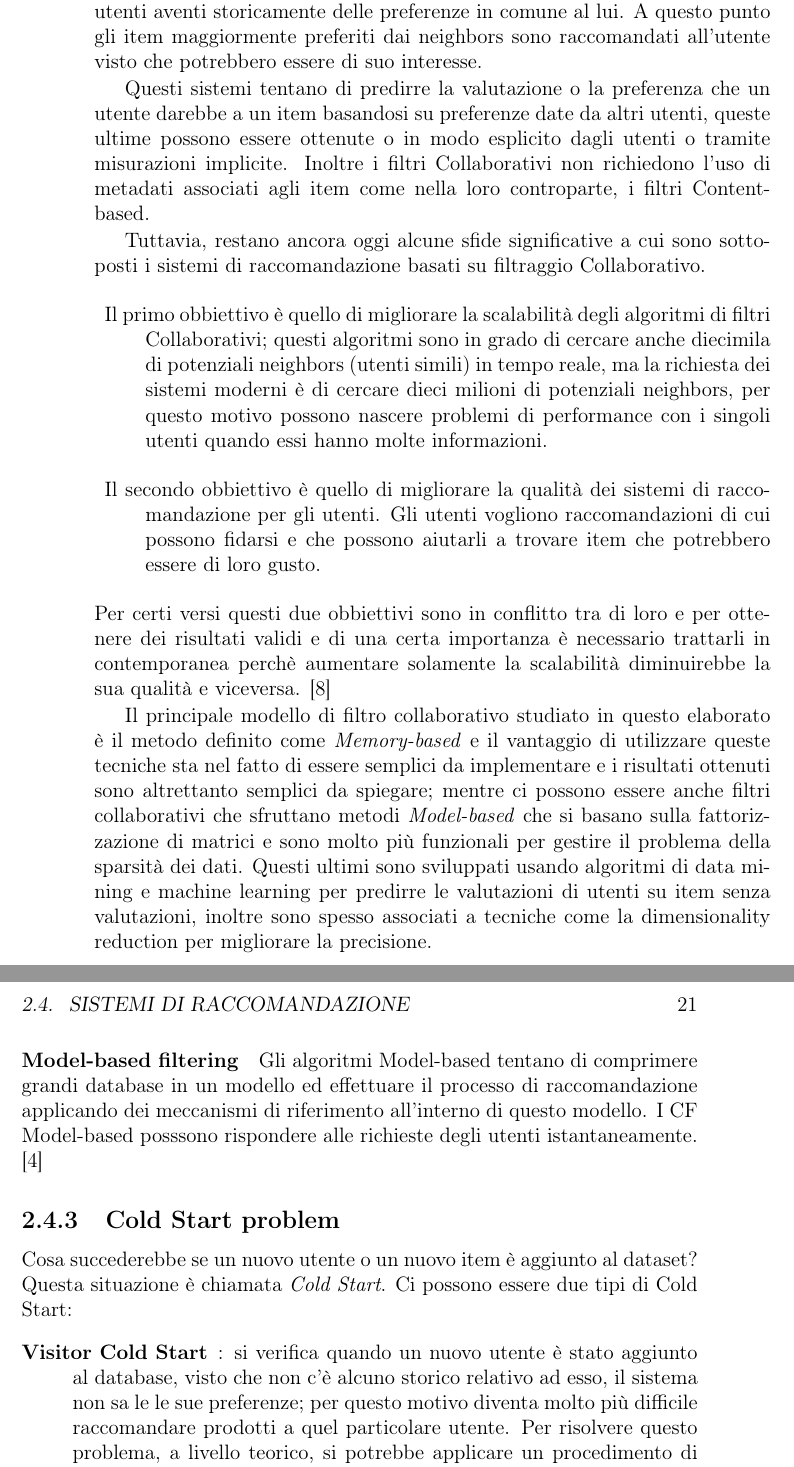
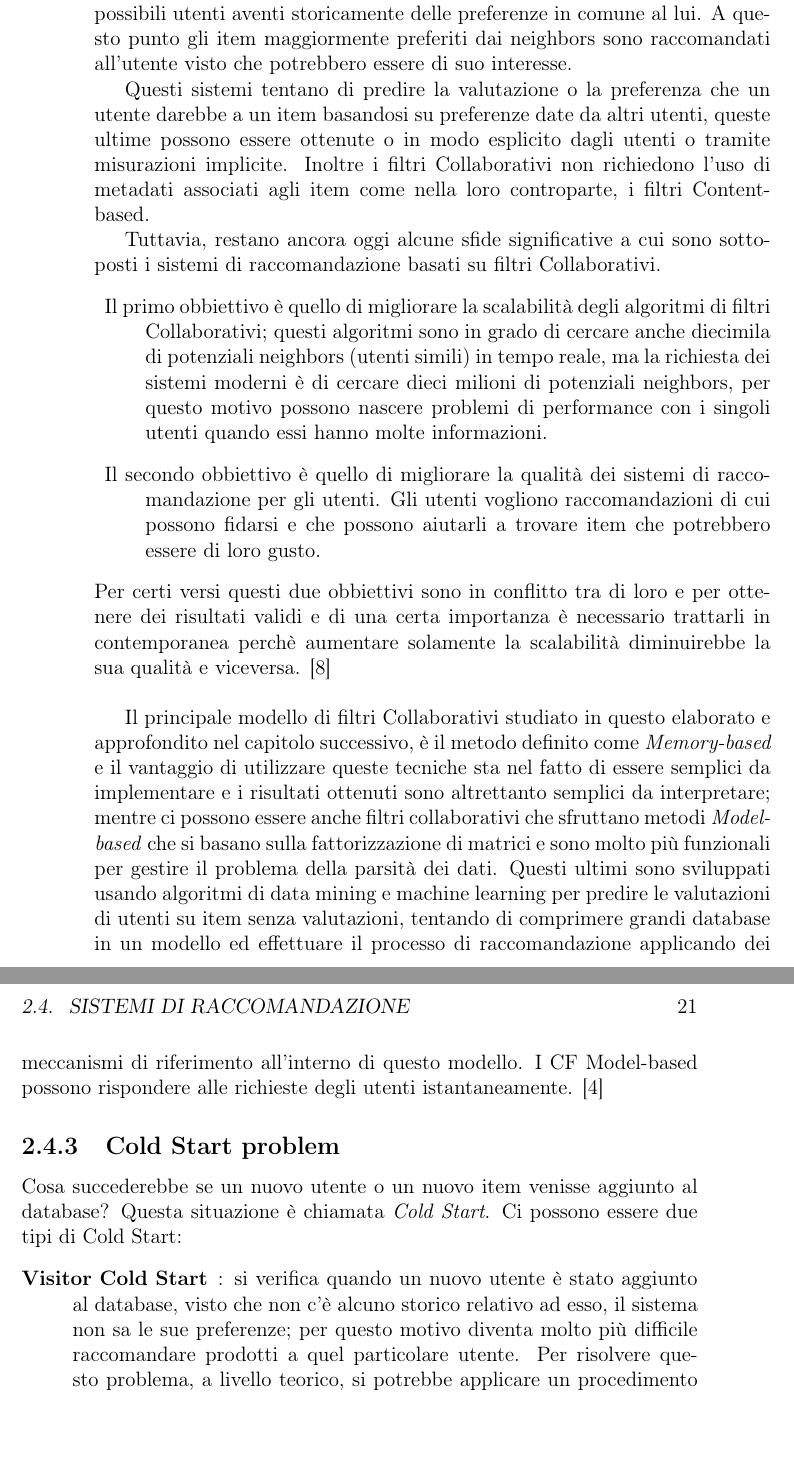
Before and after one commit to albodufie/mooncloud_recommendation-thesis, a LaTeX thesis (main.tex, which reads chapters/02-technologies.tex): two parts of pages 32 and 33 of 43, joined at a grey line, cut so that both start at the same text, the shorter picture padded with empty space. Compiled offline with pdfLaTeX.

```diff
--- a/chapters/02-technologies.tex
+++ b/chapters/02-technologies.tex
@@ -360,12 +360,12 @@
 che corrispondono ai possibili utenti aventi storicamente delle preferenze in comune al lui. A questo punto gli item maggiormente
 preferiti dai neighbors sono raccomandati all'utente visto che potrebbero essere di suo interesse.
 
-Questi sistemi tentano di predirre la valutazione o la preferenza che un utente darebbe a un item basandosi su preferenze date da altri
+Questi sistemi tentano di predire la valutazione o la preferenza che un utente darebbe a un item basandosi su preferenze date da altri
 utenti, queste ultime possono essere ottenute o in modo esplicito dagli utenti o tramite misurazioni implicite.
 Inoltre i filtri Collaborativi non richiedono l'uso di metadati associati agli item come nella loro controparte, i filtri Content-based.
 
 Tuttavia, restano ancora oggi alcune sfide significative a cui sono sottoposti i sistemi di raccomandazione basati su
-filtraggio Collaborativo.
+filtri Collaborativi.
 \begin{description}
 	\item Il primo obbiettivo è quello di migliorare la scalabilità degli algoritmi di filtri Collaborativi; questi algoritmi sono in grado di cercare
 	anche diecimila di potenziali neighbors (utenti simili) in tempo reale, ma la richiesta dei sistemi moderni è di cercare dieci milioni di
@@ -375,28 +375,25 @@
 \end{description}
 Per certi versi questi due obbiettivi sono in conflitto tra di loro e per ottenere dei risultati validi e di una certa importanza è
 necessario trattarli in contemporanea perchè aumentare solamente la scalabilità diminuirebbe la sua qualità e viceversa.
-\cite{item-based-collaborative-filtering}
-
-Il principale modello di filtro collaborativo studiato in questo elaborato è il metodo definito come \textit{Memory-based} e il
-vantaggio di utilizzare queste tecniche sta nel fatto di essere semplici da implementare e i risultati ottenuti sono altrettanto
-semplici da spiegare; mentre ci possono essere anche filtri collaborativi che sfruttano metodi \textit{Model-based} che si basano sulla
-fattorizzazione di matrici e sono molto più funzionali per gestire il problema della sparsità dei dati. Questi ultimi sono sviluppati
-usando algoritmi di data mining e machine learning per predirre le valutazioni di utenti su item senza valutazioni, inoltre sono spesso
-associati a tecniche come la dimensionality reduction per migliorare la precisione.
+\cite{item-based-collaborative-filtering} \\
 
 
-\paragraph{Model-based filtering}
-Gli algoritmi Model-based tentano di comprimere grandi database in un modello ed effettuare il processo di raccomandazione applicando dei
+Il principale modello di filtri Collaborativi studiato in questo elaborato e approfondito nel capitolo successivo, è il metodo definito
+come \textit{Memory-based} e il  vantaggio di utilizzare queste tecniche sta nel fatto di essere semplici da implementare e i risultati
+ottenuti sono altrettanto semplici da interpretare; mentre ci possono essere anche filtri collaborativi che sfruttano metodi
+\textit{Model-based} che si basano sulla fattorizzazione di matrici e sono molto più funzionali per gestire il problema della
+parsità dei dati. Questi ultimi sono sviluppati usando algoritmi di data mining e machine learning per predire le valutazioni di utenti
+su item senza valutazioni, tentando di comprimere grandi database in un modello ed effettuare il processo di raccomandazione applicando dei
 meccanismi di riferimento all'interno di questo modello.
-I CF Model-based posssono rispondere alle richieste degli utenti istantaneamente. \cite{model-based-approach-for-collaborative-filtering}
+I CF Model-based possono rispondere alle richieste degli utenti istantaneamente. \cite{model-based-approach-for-collaborative-filtering}
 
 
 \subsection{Cold Start problem}
-Cosa succederebbe se un nuovo utente o un nuovo item è aggiunto al dataset? Questa situazione è chiamata \textit{Cold Start}. Ci possono
+Cosa succederebbe se un nuovo utente o un nuovo item venisse aggiunto al database? Questa situazione è chiamata \textit{Cold Start}. Ci possono
 essere due tipi di Cold Start:
 \begin{description}
 	\item[Visitor Cold Start]: si verifica quando un nuovo utente è stato aggiunto al database, visto che non c'è alcuno storico relativo ad esso, il sistema non
-	sa le le sue preferenze; per questo motivo diventa molto più difficile raccomandare prodotti a quel particolare utente. Per risolvere questo problema,
+	sa le sue preferenze; per questo motivo diventa molto più difficile raccomandare prodotti a quel particolare utente. Per risolvere questo problema,
 	a livello teorico, si potrebbe applicare un procedimento di raccomandazione basata sulla popolarità dei prodotti, ma solo una volta che si è venuti a
 	conoscenza delle preferenze dell'utente, sarà possibile generare delle raccomandazioni più precise e adeguate alle sue esigenze.
 	\item[Item Cold Start]: si verifica quando un nuovo item viene inserito nel sistema. L'azione dell'utente è quella più importante per determinare
```
Also changed, not shown: chapters/02-technologies.tex (4 more changed lines).
